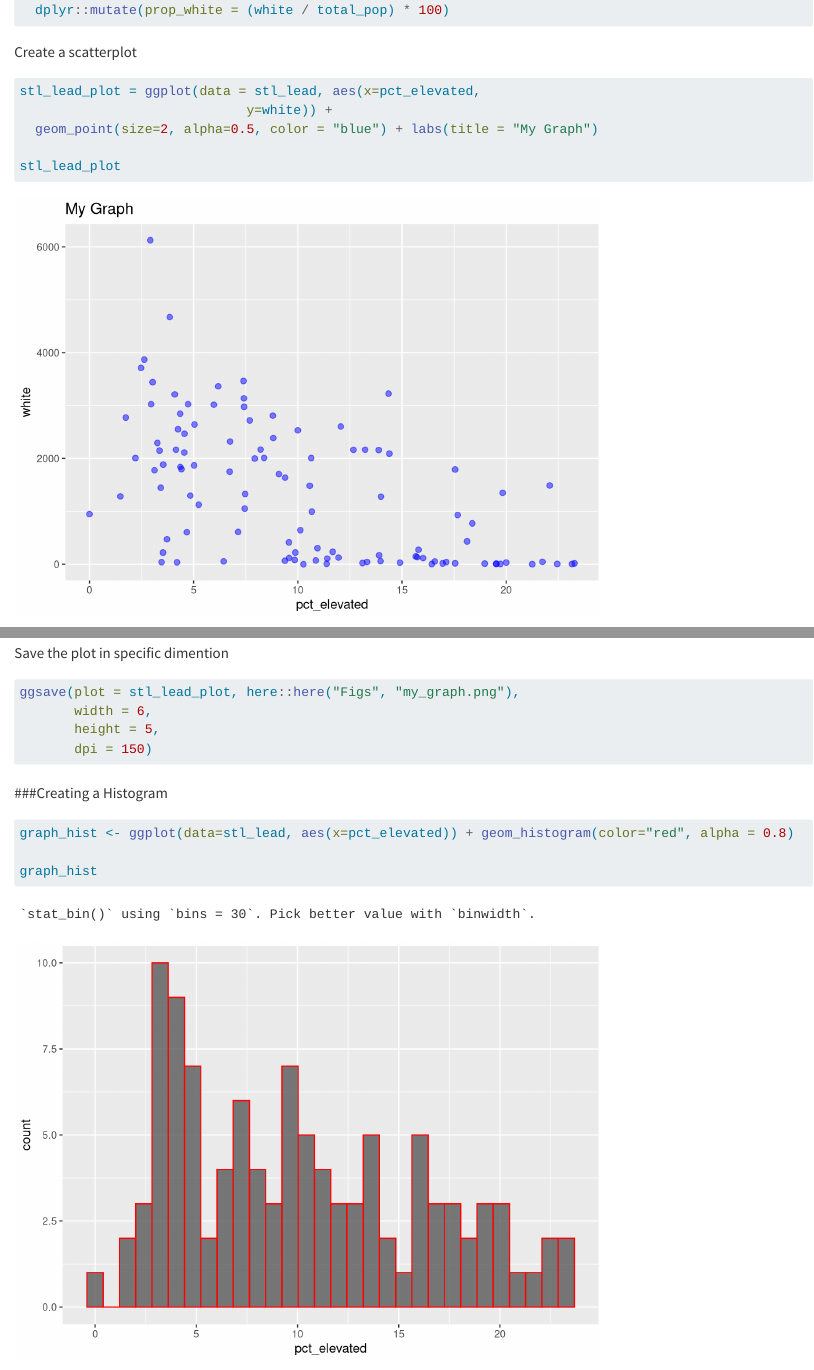
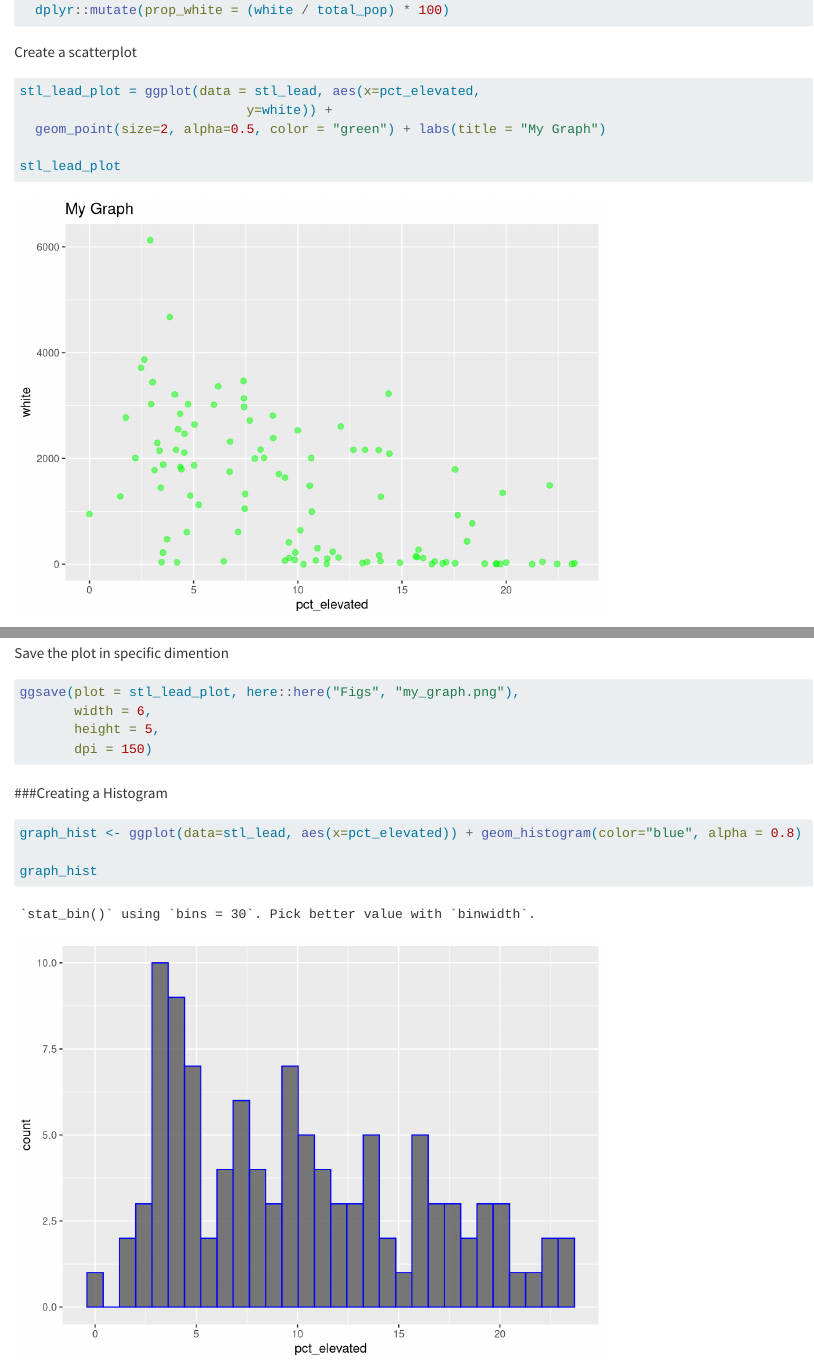
Before and after one commit to javipatron/stl-lead-jp, a Quarto document (Docs/stl-lead-jp.qmd): the page in a window 1100 px wide, from 820 px down, and a second part further down, joined at a grey line. Rendered offline with R 4.5, knitr and Pandoc in place of Quarto, with nearby package versions; column names are cleaned by a stand-in for the janitor package.

Commit message:
changed colors

````diff
--- a/Docs/stl-lead-jp.qmd
+++ b/Docs/stl-lead-jp.qmd
@@ -34,7 +34,7 @@ Create a scatterplot
 ```{r}
 stl_lead_plot = ggplot(data = stl_lead, aes(x=pct_elevated,
                              y=white)) +
-  geom_point(size=2, alpha=0.5, color = "blue") + labs(title = "My Graph")
+  geom_point(size=2, alpha=0.5, color = "green") + labs(title = "My Graph")
 
 stl_lead_plot
 ```
@@ -64,7 +64,7 @@ ggsave(plot = stl_lead_plot, here::here("Figs", "my_graph.png"),
 ###Creating a Histogram
 
 ```{r}
-graph_hist <- ggplot(data=stl_lead, aes(x=pct_elevated)) + geom_histogram(color="red", alpha = 0.8)
+graph_hist <- ggplot(data=stl_lead, aes(x=pct_elevated)) + geom_histogram(color="blue", alpha = 0.8)
 
 graph_hist
 ```
````
Also changed, not shown: Figs/my_graph.jpeg, Figs/my_graph.png, Figs/my_hist_graph.jpg, 3 other files.
